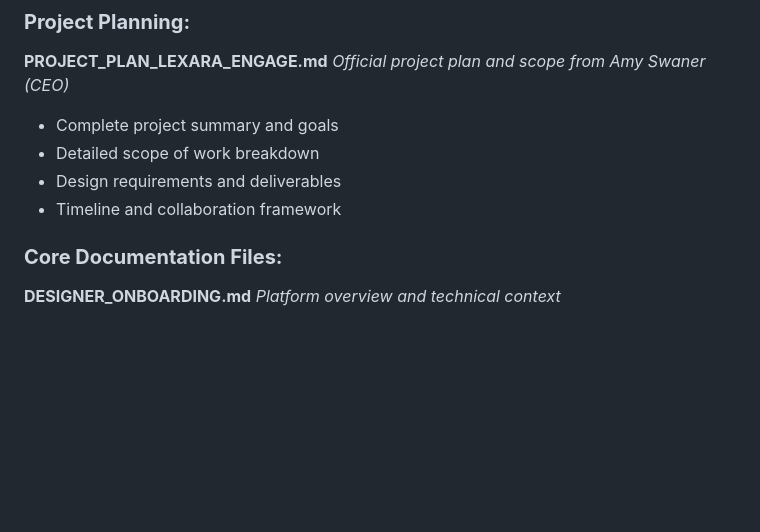
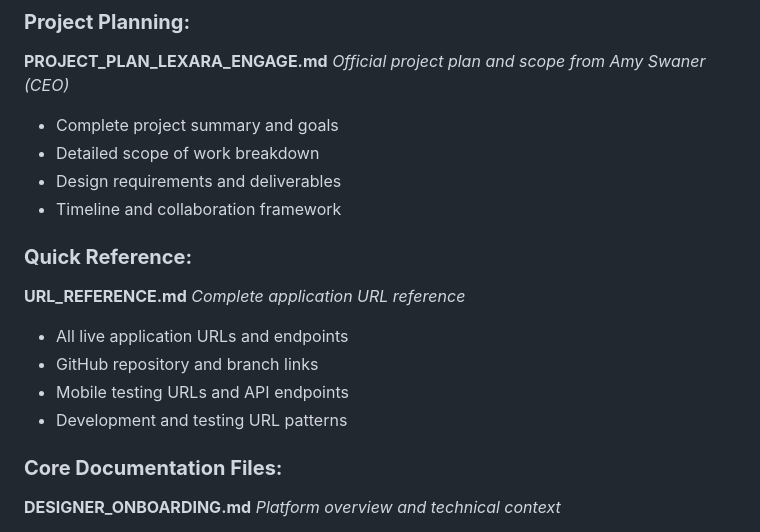
Before and after one commit to lexara-com/engage, a Markdown page: apps/homepage/DESIGNER_DOCUMENTATION_SUMMARY.md, the part around the change. Drawn GitHub-style; blank space fills up the shorter version.

```diff
--- a/apps/homepage/DESIGNER_DOCUMENTATION_SUMMARY.md
+++ b/apps/homepage/DESIGNER_DOCUMENTATION_SUMMARY.md
@@ -13,6 +13,16 @@ _Official project plan and scope from Amy Swaner (CEO)_
 - Detailed scope of work breakdown
 - Design requirements and deliverables
 - Timeline and collaboration framework
+
+### **Quick Reference:**
+
+**URL_REFERENCE.md**
+_Complete application URL reference_
+
+- All live application URLs and endpoints
+- GitHub repository and branch links
+- Mobile testing URLs and API endpoints
+- Development and testing URL patterns
 
 ### **Core Documentation Files:**
 
```
Also changed, not shown: apps/homepage/URL_REFERENCE.md (added, +95 -0 lines).
